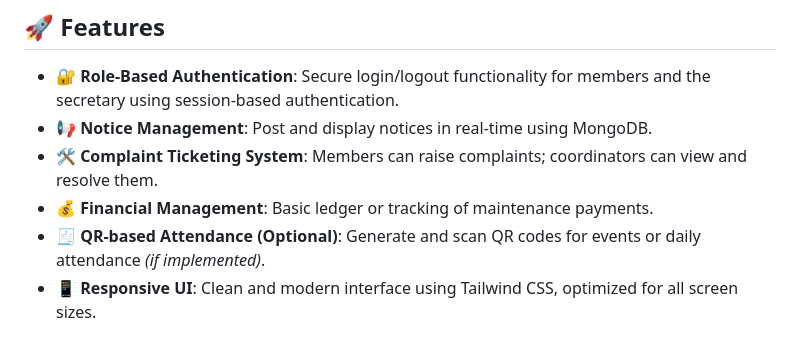
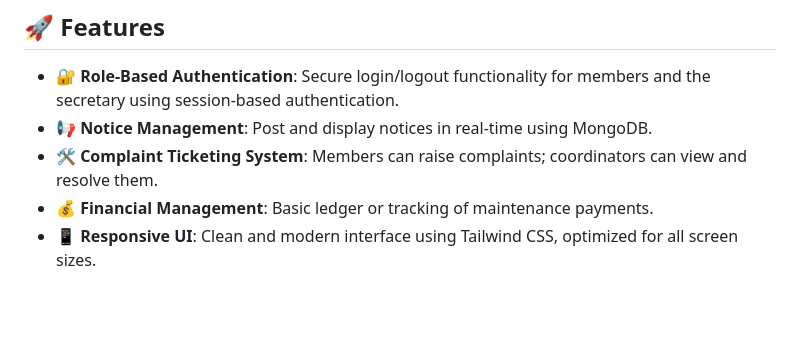
Before and after one commit to SAUMYAMUNDRA/society, a Markdown page: README.md, the part around the change. Rendered like a GitHub page; blank space fills up the shorter version.

```diff
--- a/README.md
+++ b/README.md
@@ -8,7 +8,6 @@ A full-stack web application built to manage various aspects of a residential so
 - 📢 **Notice Management**: Post and display notices in real-time using MongoDB.
 - 🛠️ **Complaint Ticketing System**: Members can raise complaints; coordinators can view and resolve them.
 - 💰 **Financial Management**: Basic ledger or tracking of maintenance payments.
-- 🧾 **QR-based Attendance (Optional)**: Generate and scan QR codes for events or daily attendance *(if implemented)*.
 - 📱 **Responsive UI**: Clean and modern interface using Tailwind CSS, optimized for all screen sizes.
 
 ## 🛠️ Tech Stack
```
